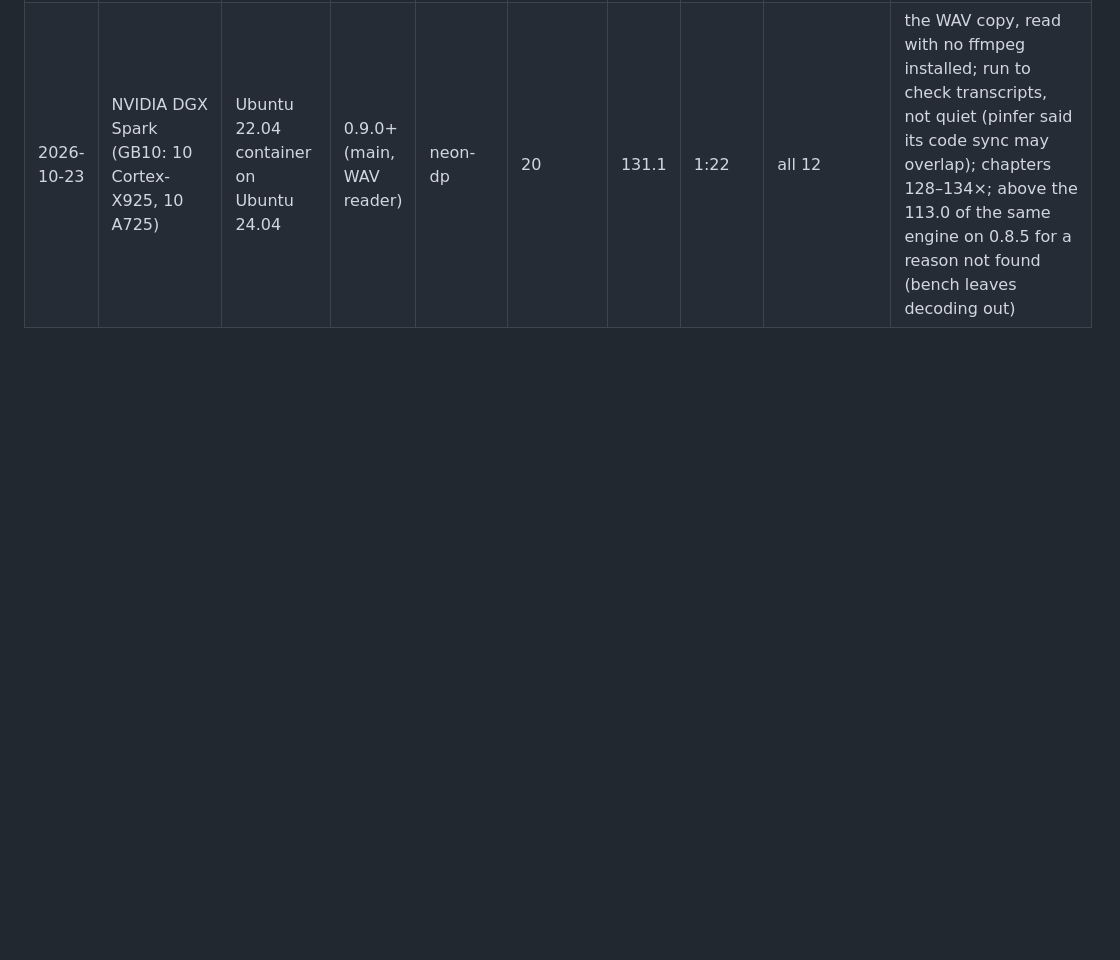
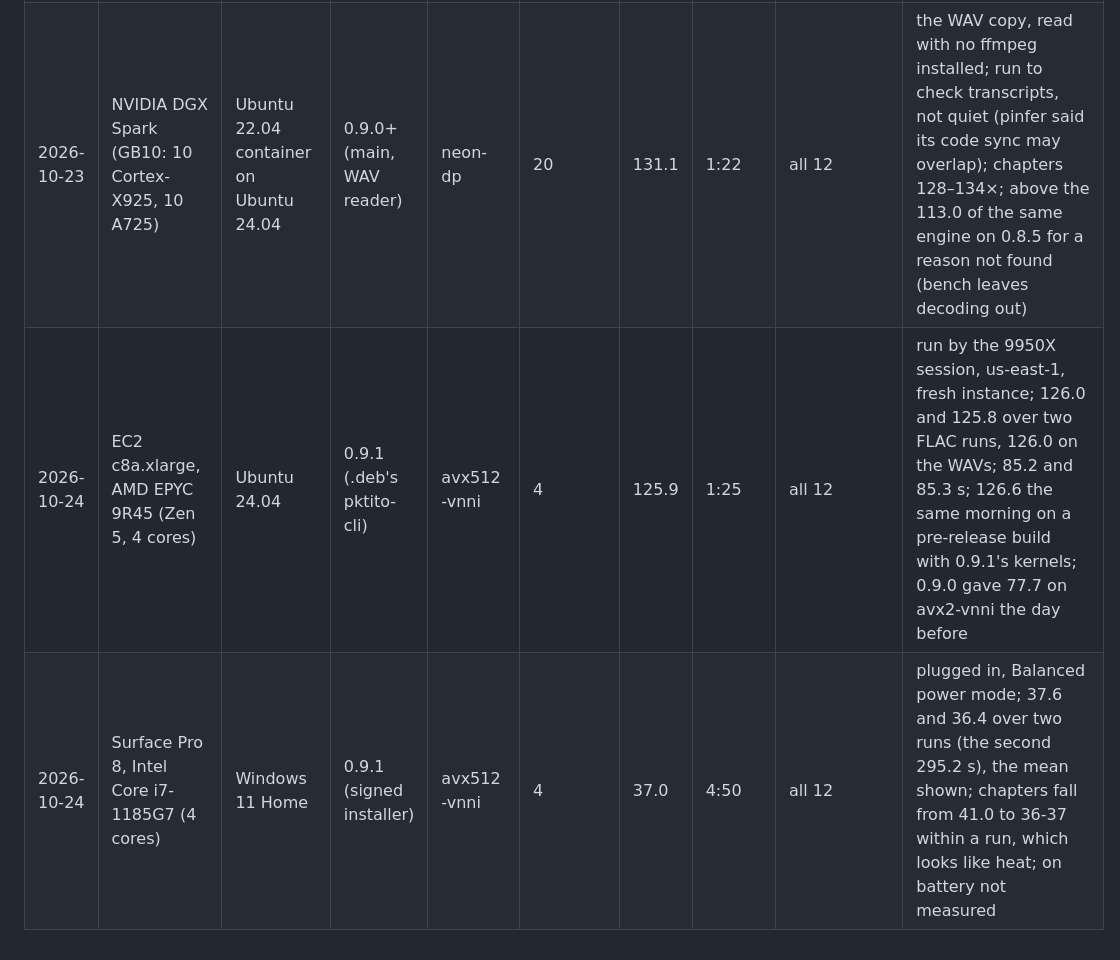
Before and after one commit to peterheb/pktito, a Markdown page: ALICEBENCH.md, the part around the change. Rendered like a GitHub page; blank space fills up the shorter version.

Commit message:
ALICEBENCH.md: c8a.xlarge and a Surface Pro 8 on 0.9.1
c8a.xlarge (Zen 5, 4 cores) 125.9x on the .deb's pktito-cli; Surface Pro 8
(i7-1185G7) 37.0x, the mean of 37.6 and 36.4, plugged in. Both
avx512-vnni, all 12 transcripts the reference's.

Co-Authored-By: Claude Opus 5.5 (1M context) <noreply@anthropic.com>
Claude-Session: https://claude.ai/code/session_01SZDP7qNDX8mTRtJ2x3zQP9

```diff
--- a/ALICEBENCH.md
+++ b/ALICEBENCH.md
@@ -26,3 +26,5 @@ build computes what every other build does.
 | 2026-10-23 | GMKtec NucBox G5, Intel N97                      | Windows                                | 0.8.5                     | avx2-vnni   | 4       | 9.7         | 18:26      | all 12      | quiet; Best performance; DDR5-4800; chapters 9.6–9.9, flat                                                                                                                                                                                  |
 | 2026-10-23 | GMKtec NucBox G5, Intel N97                      | Windows                                | 0.8.5                     | avx2-vnni   | 4       | 9.8         | 18:15      | all 12      | second run                                                                                                                                                                                                                                  |
 | 2026-10-23 | NVIDIA DGX Spark (GB10: 10 Cortex-X925, 10 A725) | Ubuntu 22.04 container on Ubuntu 24.04 | 0.9.0+ (main, WAV reader) | neon-dp     | 20      | 131.1       | 1:22       | all 12      | the WAV copy, read with no ffmpeg installed; run to check transcripts, not quiet (pinfer said its code sync may overlap); chapters 128–134×; above the 113.0 of the same engine on 0.8.5 for a reason not found (bench leaves decoding out) |
+| 2026-10-24 | EC2 c8a.xlarge, AMD EPYC 9R45 (Zen 5, 4 cores)   | Ubuntu 24.04                           | 0.9.1 (.deb's pktito-cli) | avx512-vnni | 4       | 125.9       | 1:25       | all 12      | run by the 9950X session, us-east-1, fresh instance; 126.0 and 125.8 over two FLAC runs, 126.0 on the WAVs; 85.2 and 85.3 s; 126.6 the same morning on a pre-release build with 0.9.1's kernels; 0.9.0 gave 77.7 on avx2-vnni the day before |
+| 2026-10-24 | Surface Pro 8, Intel Core i7-1185G7 (4 cores)    | Windows 11 Home                        | 0.9.1 (signed installer)  | avx512-vnni | 4       | 37.0        | 4:50       | all 12      | plugged in, Balanced power mode; 37.6 and 36.4 over two runs (the second 295.2 s), the mean shown; chapters fall from 41.0 to 36-37 within a run, which looks like heat; on battery not measured |
```
